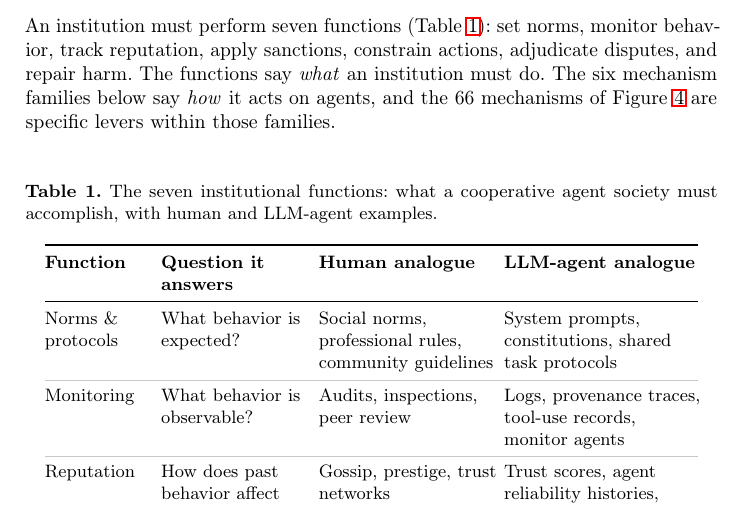
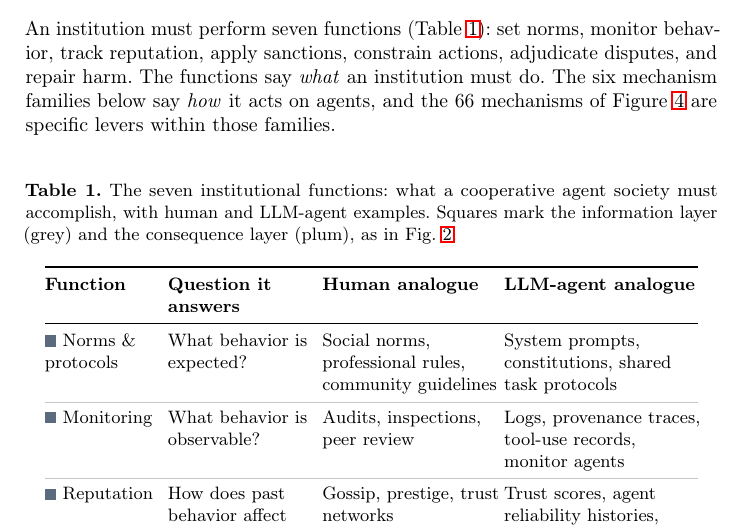
Before and after one commit to van-truong/institutional-design-for-ai-agents, a LaTeX paper (manuscript/manuscript.tex): part of page 9 of 39, cut so that both start at the same text. Compiled offline with pdfLaTeX.

Commit message:
table1: mark each function with its layer color, matching Fig. 2

```diff
--- a/manuscript/manuscript.tex
+++ b/manuscript/manuscript.tex
@@ -7,6 +7,10 @@
 \usepackage{booktabs}
 \usepackage{colortbl}
 % Light rule between table rows, for readability.
+% Institutional-function colors (figs/PALETTE.md): information layer and consequence layer, as in Fig. 2.
+\definecolor{fninfo}{HTML}{5B6B7D}
+\definecolor{fncons}{HTML}{9C4A78}
+\newcommand{\fnmark}[1]{\textcolor{#1}{\rule{0.62em}{0.62em}}\nobreak\hspace{0.35em}}
 \newcommand{\rowline}{\arrayrulecolor{black!22}\specialrule{0.4pt}{2pt}{2pt}\arrayrulecolor{black}}
 \usepackage{array}
 \usepackage{multirow}
@@ -287,7 +291,7 @@ An institution must perform seven functions (Table~\mbox{\ref{tab:functions}}):
 
 \begin{table}[!htbp]
 \centering
-\caption{The seven institutional functions: what a cooperative agent society must accomplish, with human and LLM-agent examples.}
+\caption{The seven institutional functions: what a cooperative agent society must accomplish, with human and LLM-agent examples. Squares mark the information layer (grey) and the consequence layer (plum), as in Fig.~\mbox{\ref{fig:model-in-institution}}.}
 \label{tab:functions}
 \footnotesize
 \renewcommand{\arraystretch}{1.1}
@@ -295,6 +299,6 @@ An institution must perform seven functions (Table~\mbox{\ref{tab:functions}}):
 \toprule
 \textbf{Function} & \textbf{Question it answers} & \textbf{Human analogue} & \textbf{LLM-agent analogue} \\
 \midrule
-Norms \& protocols & What behavior is expected? & Social norms, professional rules, community guidelines & System prompts, constitutions, shared task protocols \\ \rowline
-Monitoring & What behavior is observable? & Audits, inspections, peer review & Logs, provenance traces, tool-use records, monitor agents \\ \rowline
-Reputation & How does past behavior affect future trust? & Gossip, prestige, trust networks & Trust scores, agent reliability histories, routing preferences \\ \rowline
+\fnmark{fninfo}Norms \& protocols & What behavior is expected? & Social norms, professional rules, community guidelines & System prompts, constitutions, shared task protocols \\ \rowline
+\fnmark{fninfo}Monitoring & What behavior is observable? & Audits, inspections, peer review & Logs, provenance traces, tool-use records, monitor agents \\ \rowline
+\fnmark{fninfo}Reputation & How does past behavior affect future trust? & Gossip, prestige, trust networks & Trust scores, agent reliability histories, routing preferences \\ \rowline
```
Also changed, not shown: manuscript/manuscript.tex (10 more changed lines).
